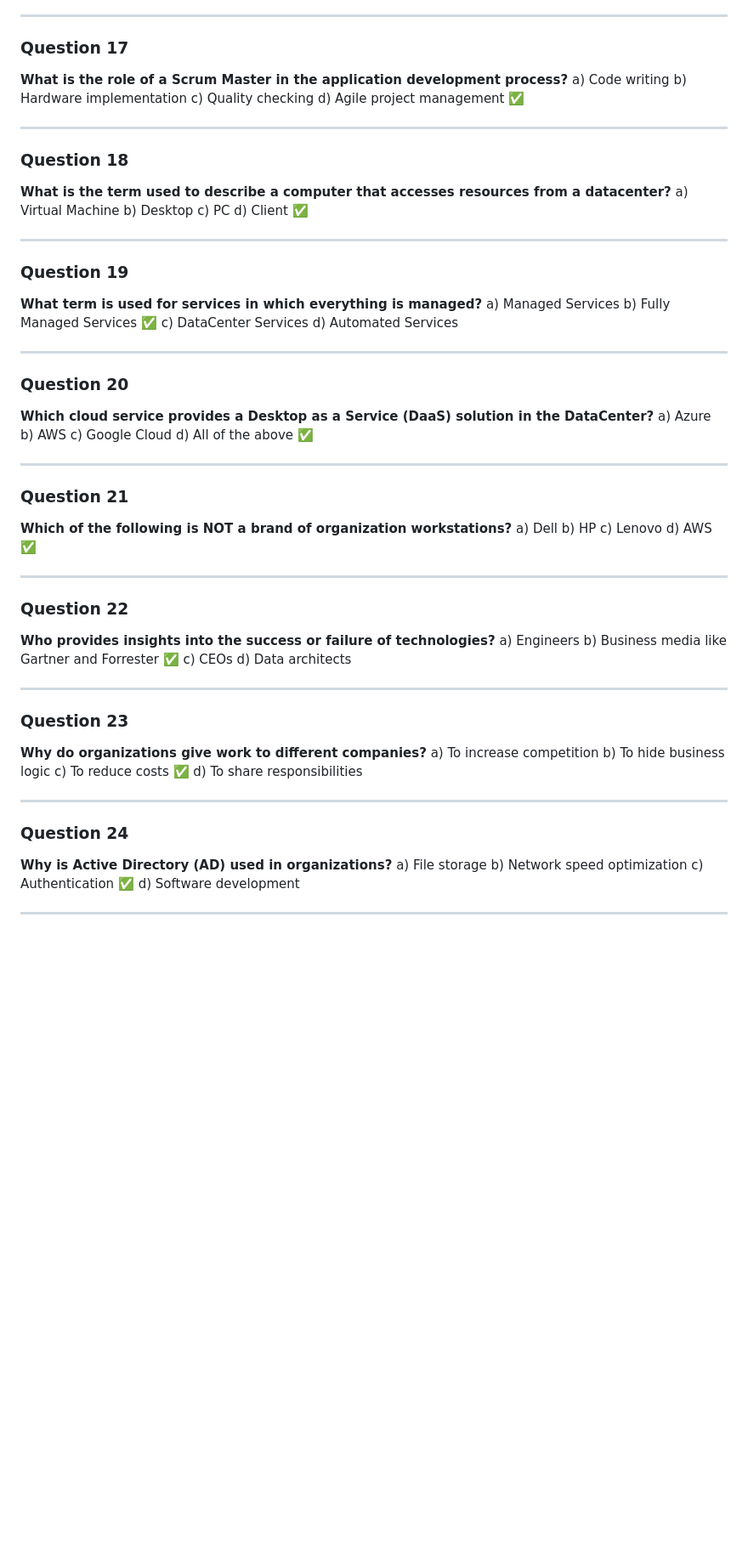
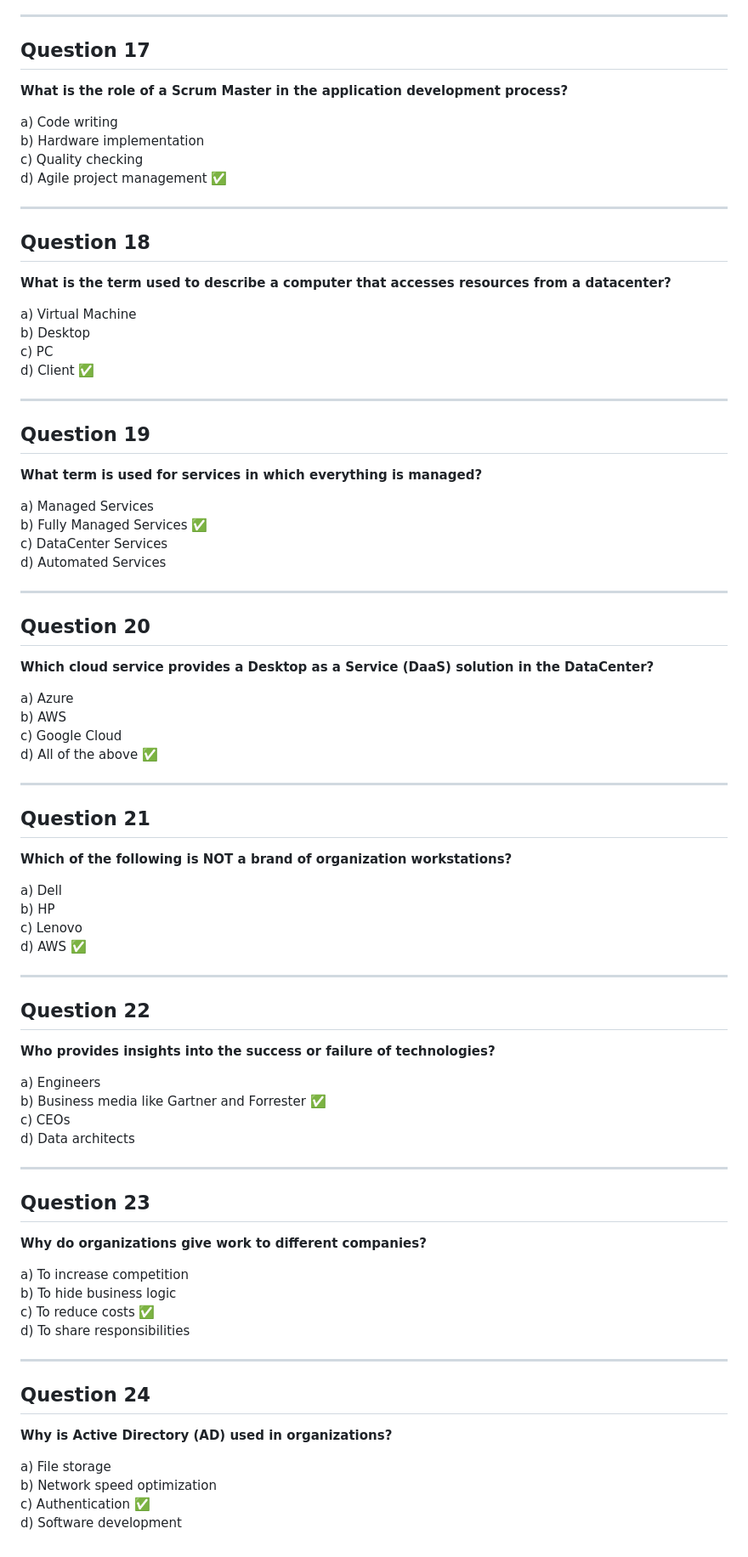
Before and after one commit to YogeshAbnave/aws-solution-architect, a Markdown page: CloudAge/1-EvolutionOfDataCenter.md, the part around one of its changes. Shown at 85% size. GitHub-like rendering; blank space fills up the shorter version.

```diff
--- a/CloudAge/1-EvolutionOfDataCenter.md
+++ b/CloudAge/1-EvolutionOfDataCenter.md
@@ -799,9 +795,9 @@ d) Software installation
 
 ---
 
-### **Question 17**
+## Question 17
+**What is the role of a Scrum Master in the application development process?**
 
-**What is the role of a Scrum Master in the application development process?**
 a) Code writing
 b) Hardware implementation
 c) Quality checking
@@ -809,9 +805,9 @@ d) Agile project management ✅
 
 ---
 
-### **Question 18**
+## Question 18
+**What is the term used to describe a computer that accesses resources from a datacenter?**
 
-**What is the term used to describe a computer that accesses resources from a datacenter?**
 a) Virtual Machine
 b) Desktop
 c) PC
@@ -819,9 +815,9 @@ d) Client ✅
 
 ---
 
-### **Question 19**
+## Question 19
+**What term is used for services in which everything is managed?**
 
-**What term is used for services in which everything is managed?**
 a) Managed Services
 b) Fully Managed Services ✅
 c) DataCenter Services
@@ -829,9 +825,9 @@ d) Automated Services
 
 ---
 
-### **Question 20**
+## Question 20
+**Which cloud service provides a Desktop as a Service (DaaS) solution in the DataCenter?**
 
-**Which cloud service provides a Desktop as a Service (DaaS) solution in the DataCenter?**
 a) Azure
 b) AWS
 c) Google Cloud
@@ -839,9 +835,9 @@ d) All of the above ✅
 
 ---
 
-### **Question 21**
+## Question 21
+**Which of the following is NOT a brand of organization workstations?**
 
-**Which of the following is NOT a brand of organization workstations?**
 a) Dell
 b) HP
 c) Lenovo
@@ -849,9 +845,9 @@ d) AWS ✅
 
 ---
 
-### **Question 22**
+## Question 22
+**Who provides insights into the success or failure of technologies?**
 
-**Who provides insights into the success or failure of technologies?**
 a) Engineers
 b) Business media like Gartner and Forrester ✅
 c) CEOs
@@ -859,9 +855,9 @@ d) Data architects
 
 ---
 
-### **Question 23**
+## Question 23
+**Why do organizations give work to different companies?**
 
-**Why do organizations give work to different companies?**
 a) To increase competition
 b) To hide business logic
 c) To reduce costs ✅
@@ -869,12 +865,10 @@ d) To share responsibilities
 
 ---
 
-### **Question 24**
+## Question 24
+**Why is Active Directory (AD) used in organizations?**
 
-**Why is Active Directory (AD) used in organizations?**
 a) File storage
 b) Network speed optimization
 c) Authentication ✅
 d) Software development
-
----
```
Also changed, not shown: other parts of CloudAge/1-EvolutionOfDataCenter.md (+33 -37 lines).
